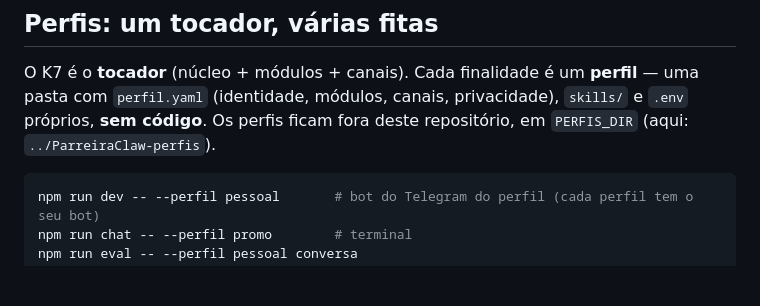
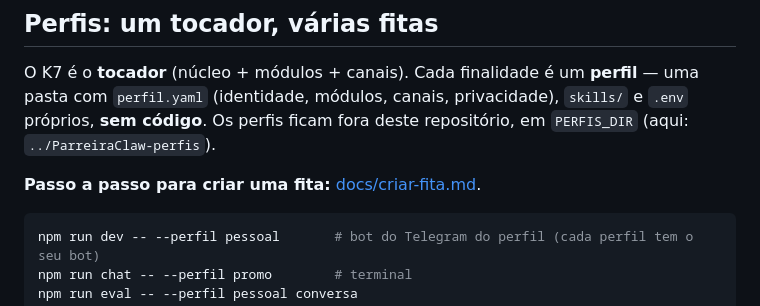
Before and after one commit to AgentesInteligentesT4-Grupo7/K7, a Markdown page: README.md, the part around the change. Drawn GitHub-style; blank space fills up the shorter version.

````diff
--- a/README.md
+++ b/README.md
@@ -122,6 +122,8 @@ docker compose run --rm k7 node dist/canais/terminal/chat.js --perfil historias
 O K7 é o **tocador** (núcleo + módulos + canais). Cada finalidade é um **perfil** — uma pasta
 com `perfil.yaml` (identidade, módulos, canais, privacidade), `skills/` e `.env` próprios, **sem código**.
 Os perfis ficam fora deste repositório, em `PERFIS_DIR` (aqui: `../ParreiraClaw-perfis`).
+
+**Passo a passo para criar uma fita:** [docs/criar-fita.md](docs/criar-fita.md).
 
 ```bash
 npm run dev -- --perfil pessoal       # bot do Telegram do perfil (cada perfil tem o seu bot)
````
Also changed, not shown: docs/criar-fita.md (added, +308 -0 lines).
